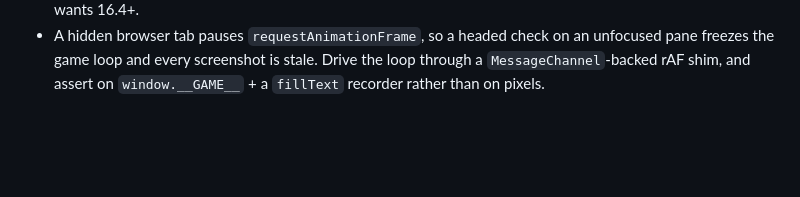
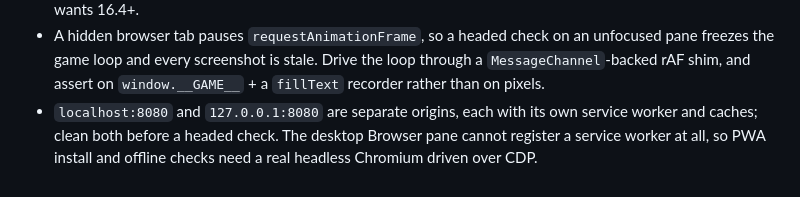
Before and after one commit to HMarzban/fusegrid, a Markdown page: AGENTS.md, the part around the change. GitHub-like rendering; blank space fills up the shorter version.

Commit message:
Note the two loopback origins and the pane's service-worker limit in AGENTS.md.
Co-Authored-By: Claude Opus 5.5 <noreply@anthropic.com>

```diff
--- a/AGENTS.md
+++ b/AGENTS.md
@@ -303,3 +303,7 @@ not covered by Node — play-verify in a browser after render changes.
   unfocused pane freezes the game loop and every screenshot is stale. Drive the
   loop through a `MessageChannel`-backed rAF shim, and assert on
   `window.__GAME__` + a `fillText` recorder rather than on pixels.
+- `localhost:8080` and `127.0.0.1:8080` are separate origins, each with its own
+  service worker and caches; clean both before a headed check. The desktop
+  Browser pane cannot register a service worker at all, so PWA install and
+  offline checks need a real headless Chromium driven over CDP.
```
